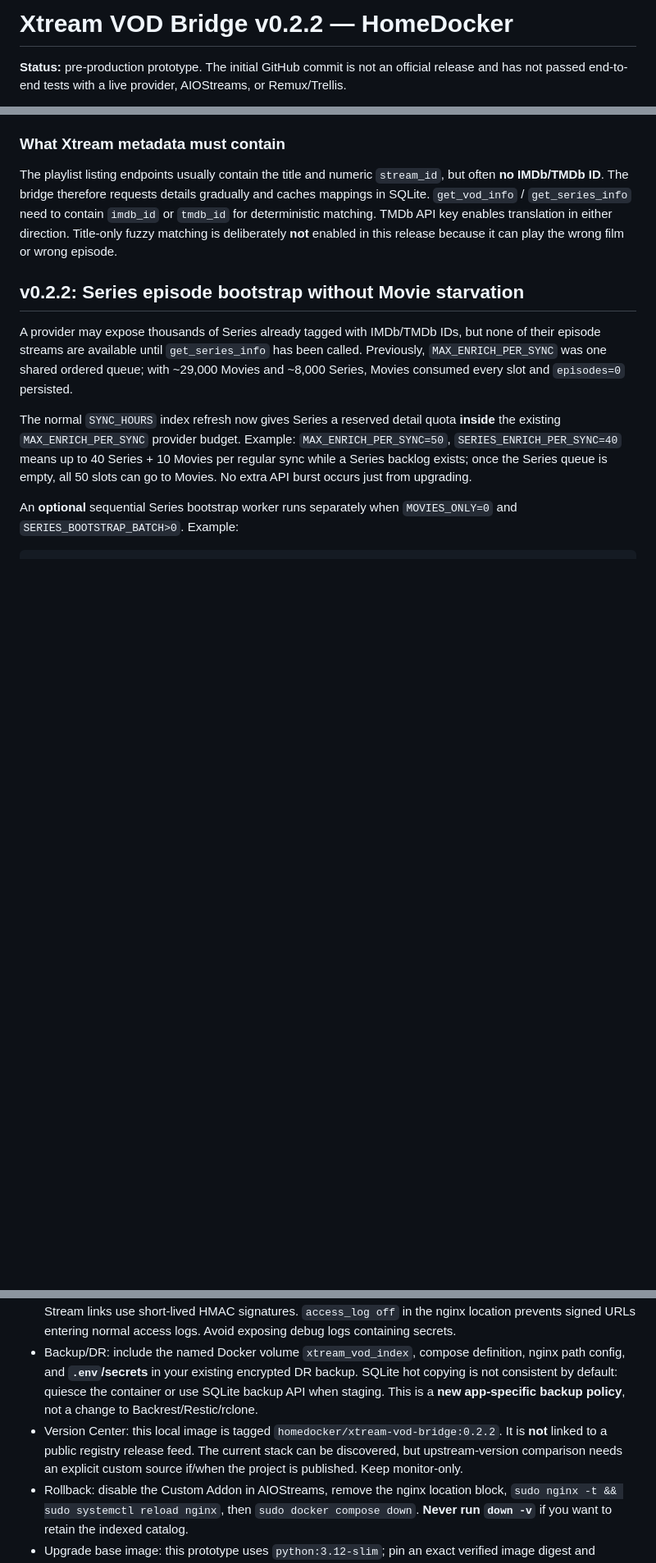
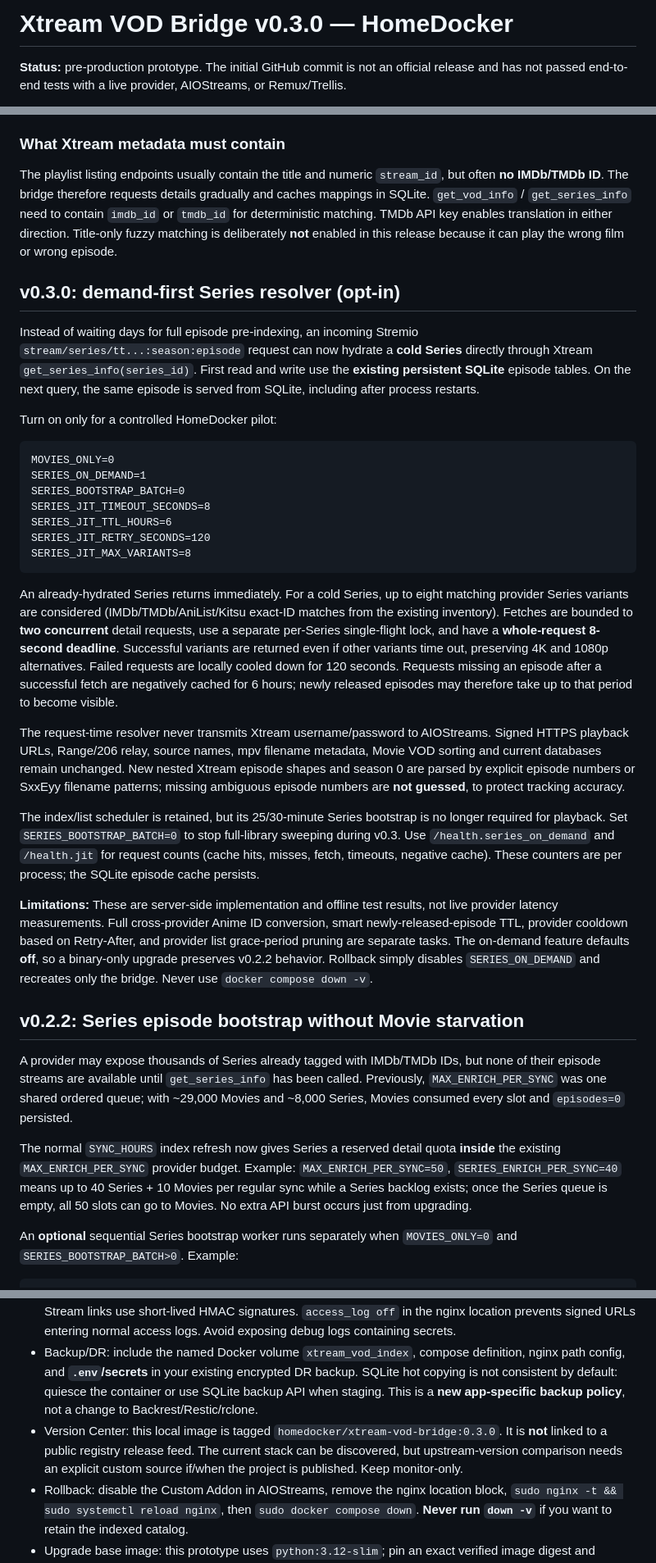
Before and after one commit to olivergiangvu/xtream-vod-bridge, a Markdown page: README.md, 3 parts joined by grey strips. Shown at 82% size. GitHub-like rendering; blank space fills up the shorter version.

Commit message:
docs: v0.3 opt-in Series JIT, cache/timeout controls and image version

````diff
--- a/README.md
+++ b/README.md
@@ -1,4 +1,4 @@
-# Xtream VOD Bridge v0.2.2 — HomeDocker
+# Xtream VOD Bridge v0.3.0 — HomeDocker
 
 **Status:** pre-production prototype. The initial GitHub commit is not an official release and has not passed end-to-end tests with a live provider, AIOStreams, or Remux/Trellis.
 
@@ -25,6 +25,30 @@ TMDb API (optional but strongly recommended for IMDb↔TMDb mapping)────
 ### What Xtream metadata must contain
 
 The playlist listing endpoints usually contain the title and numeric `stream_id`, but often **no IMDb/TMDb ID**. The bridge therefore requests details gradually and caches mappings in SQLite. `get_vod_info` / `get_series_info` need to contain `imdb_id` or `tmdb_id` for deterministic matching. TMDb API key enables translation in either direction. Title-only fuzzy matching is deliberately **not** enabled in this release because it can play the wrong film or wrong episode.
+
+## v0.3.0: demand-first Series resolver (opt-in)
+
+Instead of waiting days for full episode pre-indexing, an incoming Stremio `stream/series/tt...:season:episode` request can now hydrate a **cold Series** directly through Xtream `get_series_info(series_id)`. First read and write use the **existing persistent SQLite** episode tables. On the next query, the same episode is served from SQLite, including after process restarts.
+
+Turn on only for a controlled HomeDocker pilot:
+
+```dotenv
+MOVIES_ONLY=0
+SERIES_ON_DEMAND=1
+SERIES_BOOTSTRAP_BATCH=0
+SERIES_JIT_TIMEOUT_SECONDS=8
+SERIES_JIT_TTL_HOURS=6
+SERIES_JIT_RETRY_SECONDS=120
+SERIES_JIT_MAX_VARIANTS=8
+```
+
+An already-hydrated Series returns immediately. For a cold Series, up to eight matching provider Series variants are considered (IMDb/TMDb/AniList/Kitsu exact-ID matches from the existing inventory). Fetches are bounded to **two concurrent** detail requests, use a separate per-Series single-flight lock, and have a **whole-request 8-second deadline**. Successful variants are returned even if other variants time out, preserving 4K and 1080p alternatives. Failed requests are locally cooled down for 120 seconds. Requests missing an episode after a successful fetch are negatively cached for 6 hours; newly released episodes may therefore take up to that period to become visible.
+
+The request-time resolver never transmits Xtream username/password to AIOStreams. Signed HTTPS playback URLs, Range/206 relay, source names, mpv filename metadata, Movie VOD sorting and current databases remain unchanged. New nested Xtream episode shapes and season 0 are parsed by explicit episode numbers or SxxEyy filename patterns; missing ambiguous episode numbers are **not guessed**, to protect tracking accuracy.
+
+The index/list scheduler is retained, but its 25/30-minute Series bootstrap is no longer required for playback. Set `SERIES_BOOTSTRAP_BATCH=0` to stop full-library sweeping during v0.3. Use `/health.series_on_demand` and `/health.jit` for request counts (cache hits, misses, fetch, timeouts, negative cache). These counters are per process; the SQLite episode cache persists.
+
+**Limitations:** These are server-side implementation and offline test results, not live provider latency measurements. Full cross-provider Anime ID conversion, smart newly-released-episode TTL, provider cooldown based on Retry-After, and provider list grace-period pruning are separate tasks. The on-demand feature defaults **off**, so a binary-only upgrade preserves v0.2.2 behavior. Rollback simply disables `SERIES_ON_DEMAND` and recreates only the bridge. Never use `docker compose down -v`.
 
 ## v0.2.2: Series episode bootstrap without Movie starvation
 
@@ -173,7 +197,7 @@ If you get `{"streams":[]}`: verify (1) full initial index has warmed up, (2) `h
 - Use only with an IPTV provider and content you are authorized to access. Never proxy arbitrary target URLs supplied by users.
 - Health metrics show catalog counts, not credentials. Admin refresh requires a separate `X-Admin-Token`. Stream links use short-lived HMAC signatures. `access_log off` in the nginx location prevents signed URLs entering normal access logs. Avoid exposing debug logs containing secrets.
 - Backup/DR: include the named Docker volume `xtream_vod_index`, compose definition, nginx path config, and **`.env`/secrets** in your existing encrypted DR backup. SQLite hot copying is not consistent by default: quiesce the container or use SQLite backup API when staging. This is a **new app-specific backup policy**, not a change to Backrest/Restic/rclone.
-- Version Center: this local image is tagged `homedocker/xtream-vod-bridge:0.2.2`. It is **not** linked to a public registry release feed. The current stack can be discovered, but upstream-version comparison needs an explicit custom source if/when the project is published. Keep monitor-only.
+- Version Center: this local image is tagged `homedocker/xtream-vod-bridge:0.3.0`. It is **not** linked to a public registry release feed. The current stack can be discovered, but upstream-version comparison needs an explicit custom source if/when the project is published. Keep monitor-only.
 - Rollback: disable the Custom Addon in AIOStreams, remove the nginx location block, `sudo nginx -t && sudo systemctl reload nginx`, then `sudo docker compose down`. **Never run `down -v`** if you want to retain the indexed catalog.
 - Upgrade base image: this prototype uses `python:3.12-slim`; pin an exact verified image digest and dependency lock in production before strict reproducible DR. `requirements.txt` has bounded major versions, not a fully locked build.
 
````
